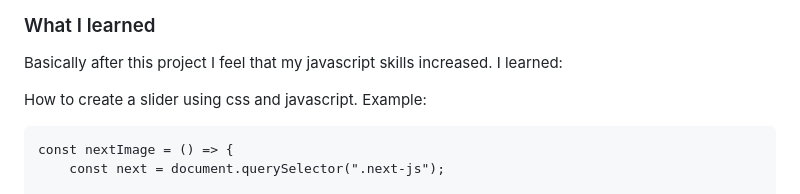
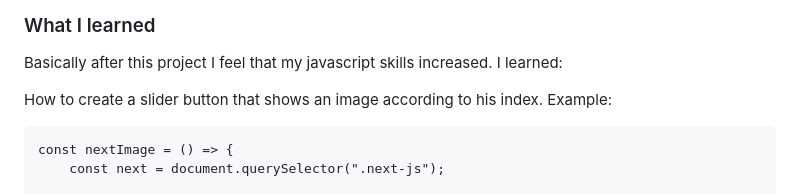
Before and after one commit to myers32/Ecommerce-product-page, a Markdown page: README.md, the part around the change. Drawn GitHub-style.

````diff
--- a/README.md
+++ b/README.md
@@ -55,7 +55,7 @@ Users should be able to:
 ### What I learned
 Basically after this project I feel that my javascript skills increased. I learned:
 
-How to create a slider using css and javascript. Example:
+How to create a slider button that shows an image according to his index. Example:
 ```
 const nextImage = () => {
 	const next = document.querySelector(".next-js");
````
